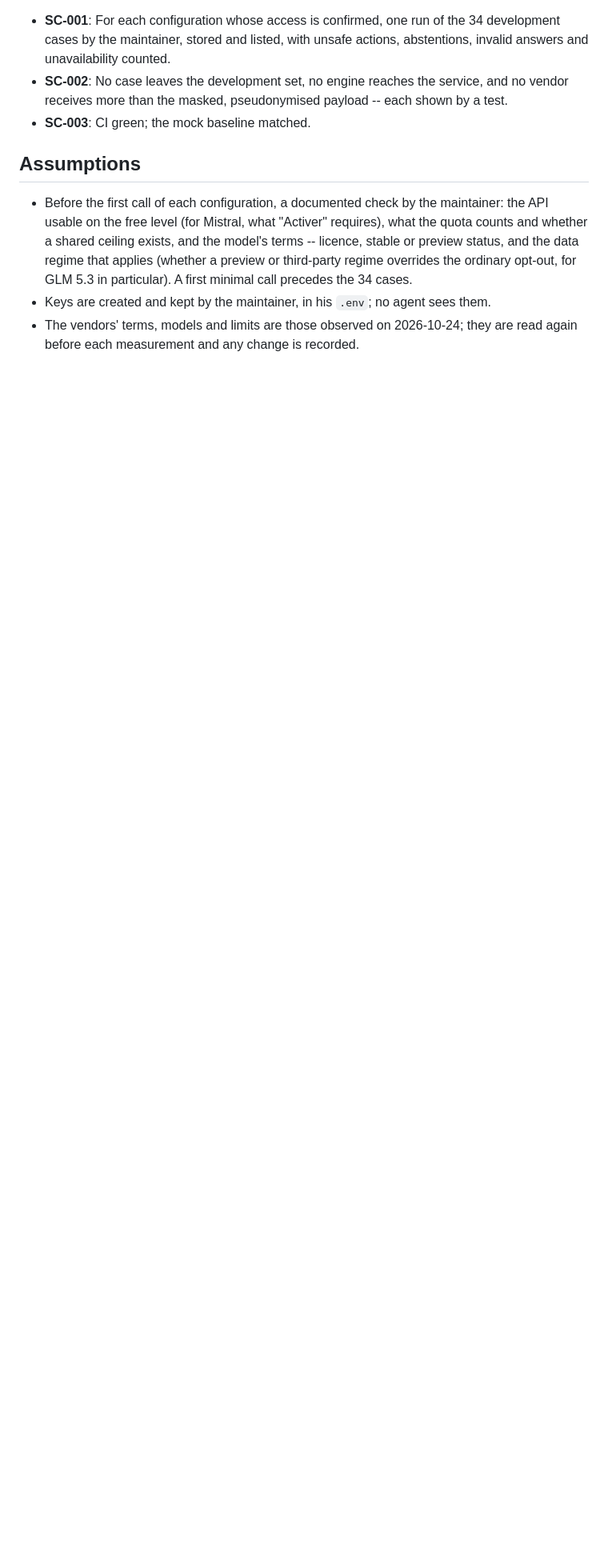
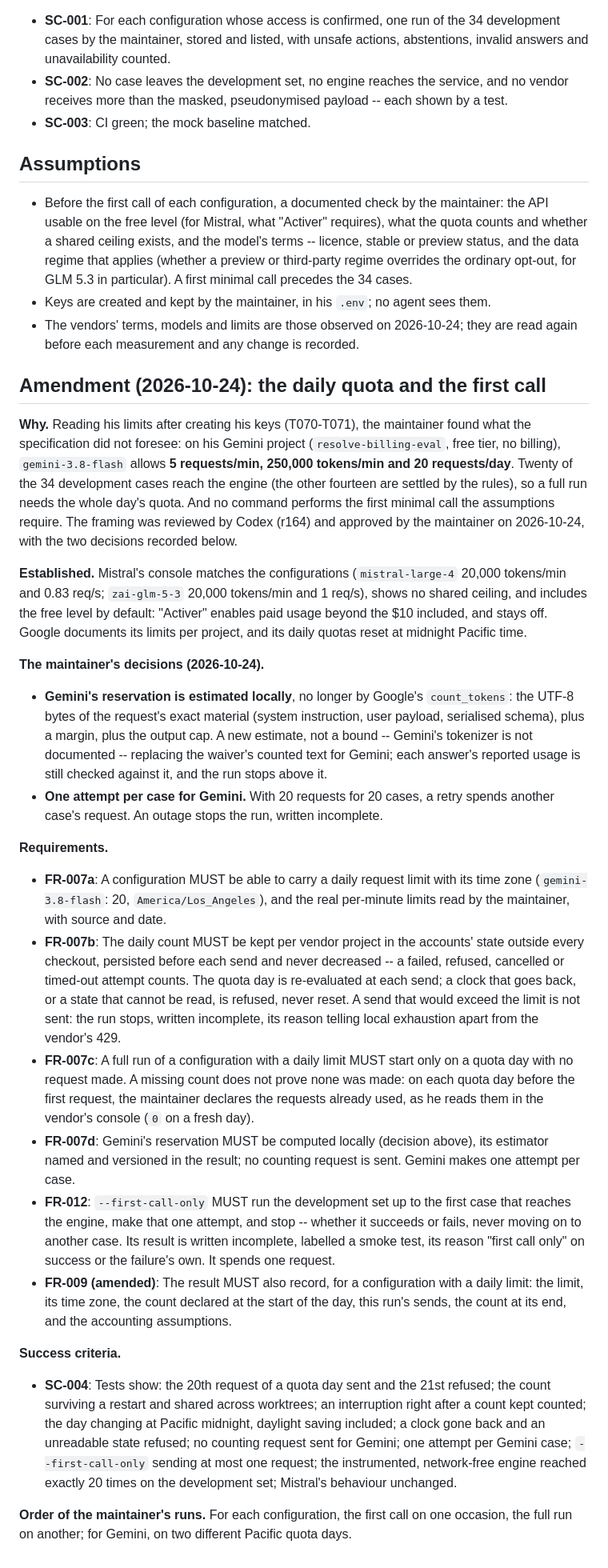
Before and after one commit to mukunde/resolve-billing, a Markdown page: specs/004-second-engines/spec.md, the part around one of its changes. Shown at 80% size. Drawn GitHub-style; blank space fills up the shorter version.

Commit message:
Spec 004 amended: the daily quota and the first call
Co-Authored-By: Claude Opus 5.5 <noreply@anthropic.com>

```diff
--- a/specs/004-second-engines/spec.md
+++ b/specs/004-second-engines/spec.md
@@ -245,3 +247,81 @@ network call is made.
   them.
 - The vendors' terms, models and limits are those observed on 2026-10-24;
   they are read again before each measurement and any change is recorded.
+
+## Amendment (2026-10-24): the daily quota and the first call
+
+**Why.** Reading his limits after creating his keys (T070-T071), the
+maintainer found what the specification did not foresee: on his Gemini
+project (`resolve-billing-eval`, free tier, no billing), `gemini-3.8-flash`
+allows **5 requests/min, 250,000 tokens/min and 20 requests/day**. Twenty
+of the 34 development cases reach the engine (the other fourteen are
+settled by the rules), so a full run needs the whole day's quota. And no
+command performs the first minimal call the assumptions require. The
+framing was reviewed by Codex (r164) and approved by the maintainer on
+2026-10-24, with the two decisions recorded below.
+
+**Established.** Mistral's console matches the configurations
+(`mistral-large-4` 20,000 tokens/min and 0.83 req/s; `zai-glm-5-3` 20,000
+tokens/min and 1 req/s), shows no shared ceiling, and includes the free
+level by default: "Activer" enables paid usage beyond the $10 included,
+and stays off. Google documents its limits per project, and its daily
+quotas reset at midnight Pacific time.
+
+**The maintainer's decisions (2026-10-24).**
+
+- **Gemini's reservation is estimated locally**, no longer by Google's
+  `count_tokens`: the UTF-8 bytes of the request's exact material (system
+  instruction, user payload, serialised schema), plus a margin, plus the
+  output cap. A new estimate, not a bound -- Gemini's tokenizer is not
+  documented -- replacing the waiver's counted text for Gemini; each
+  answer's reported usage is still checked against it, and the run stops
+  above it.
+- **One attempt per case for Gemini.** With 20 requests for 20 cases, a
+  retry spends another case's request. An outage stops the run, written
+  incomplete.
+
+**Requirements.**
+
+- **FR-007a**: A configuration MUST be able to carry a daily request limit
+  with its time zone (`gemini-3.8-flash`: 20, `America/Los_Angeles`), and
+  the real per-minute limits read by the maintainer, with source and date.
+- **FR-007b**: The daily count MUST be kept per vendor project in the
+  accounts' state outside every checkout, persisted before each send and
+  never decreased -- a failed, refused, cancelled or timed-out attempt
+  counts. The quota day is re-evaluated at each send; a clock that goes
+  back, or a state that cannot be read, is refused, never reset. A send
+  that would exceed the limit is not sent: the run stops, written
+  incomplete, its reason telling local exhaustion apart from the vendor's
+  429.
+- **FR-007c**: A full run of a configuration with a daily limit MUST start
+  only on a quota day with no request made. A missing count does not prove
+  none was made: on each quota day before the first request, the
+  maintainer declares the requests already used, as he reads them in the
+  vendor's console (`0` on a fresh day).
+- **FR-007d**: Gemini's reservation MUST be computed locally (decision
+  above), its estimator named and versioned in the result; no counting
+  request is sent. Gemini makes one attempt per case.
+- **FR-012**: `--first-call-only` MUST run the development set up to the
+  first case that reaches the engine, make that one attempt, and stop --
+  whether it succeeds or fails, never moving on to another case. Its
+  result is written incomplete, labelled a smoke test, its reason "first
+  call only" on success or the failure's own. It spends one request.
+- **FR-009 (amended)**: The result MUST also record, for a configuration
+  with a daily limit: the limit, its time zone, the count declared at the
+  start of the day, this run's sends, the count at its end, and the
+  accounting assumptions.
+
+**Success criteria.**
+
+- **SC-004**: Tests show: the 20th request of a quota day sent and the 21st
+  refused; the count surviving a restart and shared across worktrees; an
+  interruption right after a count kept counted; the day changing at
+  Pacific midnight, daylight saving included; a clock gone back and an
+  unreadable state refused; no counting request sent for Gemini; one
+  attempt per Gemini case; `--first-call-only` sending at most one request;
+  the instrumented, network-free engine reached exactly 20 times on the
+  development set; Mistral's behaviour unchanged.
+
+**Order of the maintainer's runs.** For each configuration, the first call
+on one occasion, the full run on another; for Gemini, on two different
+Pacific quota days.
```
Also changed, not shown: other parts of specs/004-second-engines/spec.md (+4 -2 lines).
